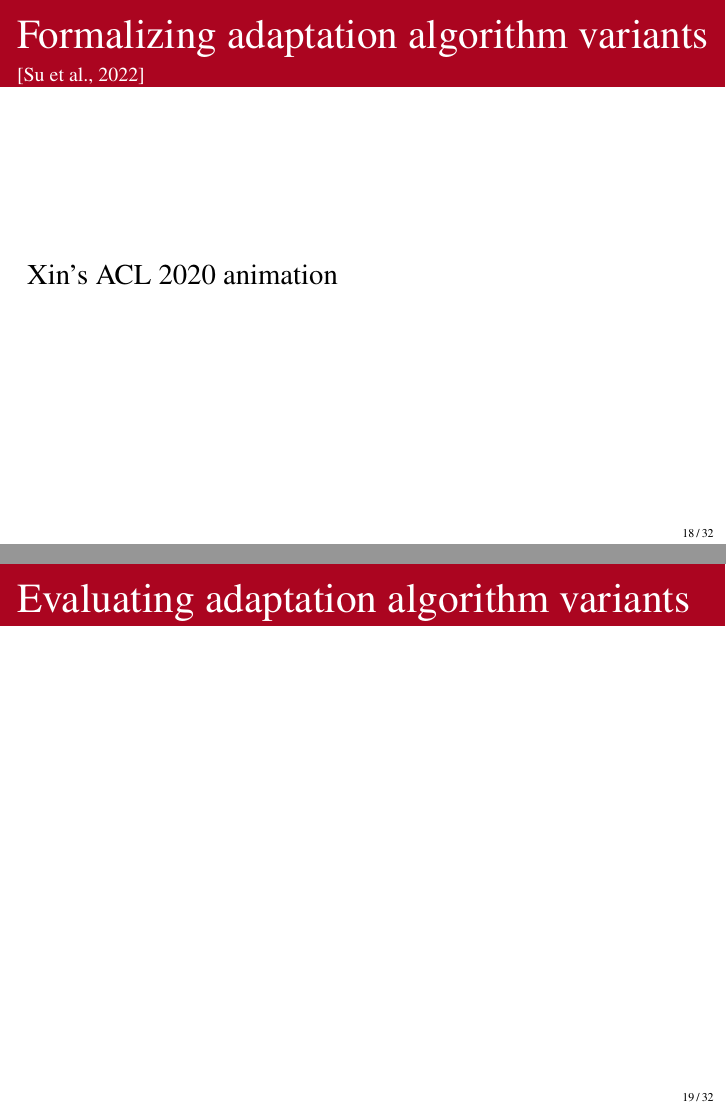
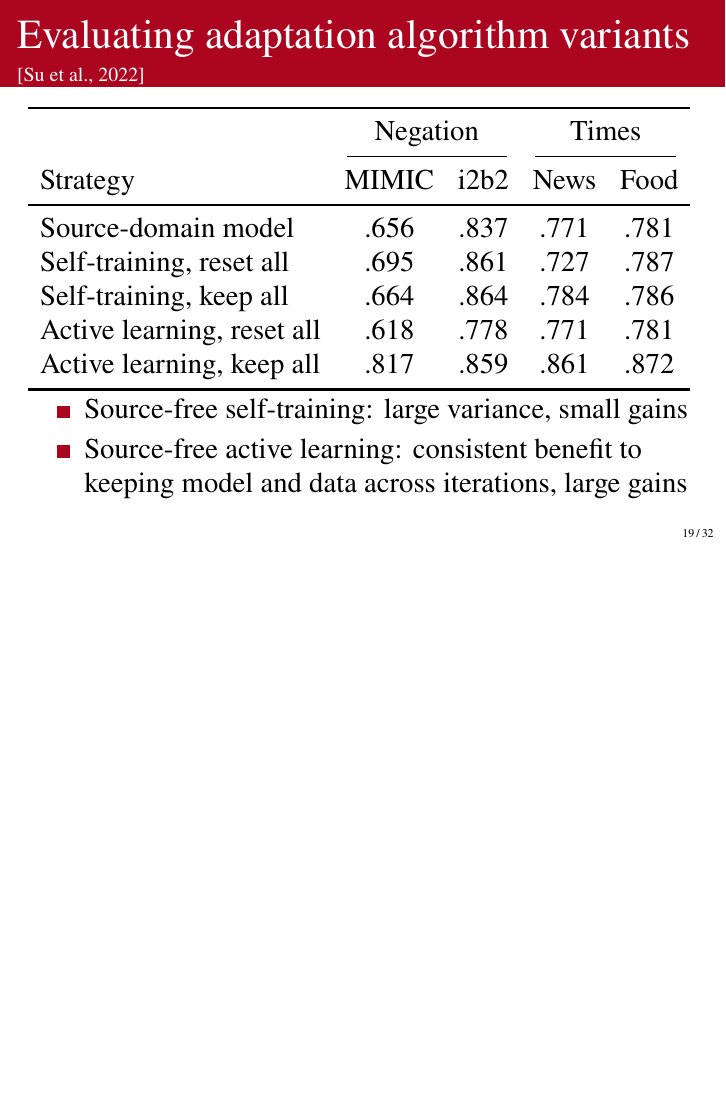
Before and after one commit to bethard/presentation-domain-adaptation, LaTeX slides (domain-adaptation.tex): pages 39 and 40 of 68 before the commit and page 44 of 72 after it, the two joined at a grey line, the shorter picture padded with empty space. Compiled offline with pdfLaTeX.

Commit message:
Adds SFDA results table

```diff
--- a/domain-adaptation.tex
+++ b/domain-adaptation.tex
@@ -648,10 +648,27 @@ Findings:
 \end{frame}
 
 \begin{frame}{Formalizing adaptation algorithm variants}{\cite{su-etal-2022-comparison}}
-Xin's ACL 2020 animation
 \end{frame}
 
-\begin{frame}{Evaluating adaptation algorithm variants}
+\begin{frame}{Evaluating adaptation algorithm variants}{\cite{su-etal-2022-comparison}}
+\begin{tabular}{l c c c c}
+\toprule
+& \multicolumn{2}{c}{Negation} & \multicolumn{2}{c}{Times} \\
+\cmidrule(lr){2-3}\cmidrule(lr){4-5}
+Strategy & MIMIC & i2b2 & News & Food \\
+\midrule
+Source-domain model & .656 & .837 & .771 & .781 \\
+\uncover<3,5>{Self-training, reset all & .695 & .861 & .727 & .787} \\
+\uncover<3,5>{Self-training, keep all & .664 & .864 & .784 & .786} \\
+\uncover<4->{Active learning, reset all & .618 & .778 & .771 & .781} \\
+\uncover<4->{Active learning, keep all & .817 & .859 & .861 & .872} \\
+\bottomrule
+\end{tabular}
+
+\begin{itemize}
+\item<3,5> Source-free self-training: large variance, small gains
+\item<4-> Source-free active learning: consistent benefit to keeping model and data across iterations, large gains
+\end{itemize}
 \end{frame}
 
 
```
